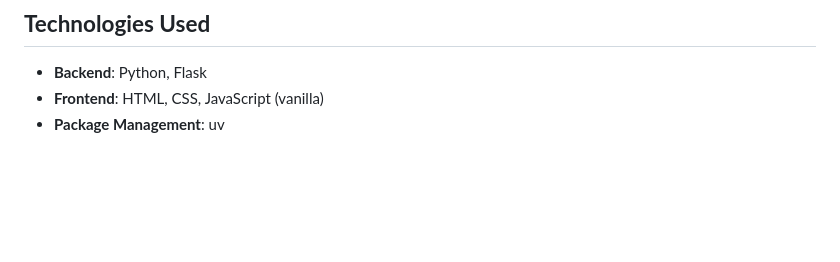
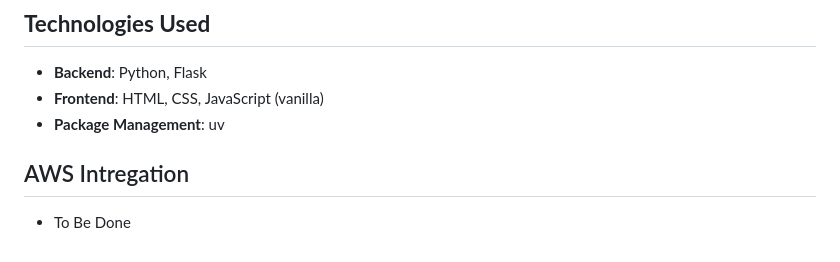
Before and after one commit to iamrajharshit/AppOnAws, a Markdown page: README.md, the part around the change. Rendered like a GitHub page; blank space fills up the shorter version.

Commit message:
Aws yet to be added

```diff
--- a/README.md
+++ b/README.md
@@ -102,3 +102,6 @@ The terminal will show output indicating that the server is running, usually on
 * **Backend**: Python, Flask
 * **Frontend**: HTML, CSS, JavaScript (vanilla)
 * **Package Management**: uv
+
+## AWS Intregation
+ - To Be Done
```
